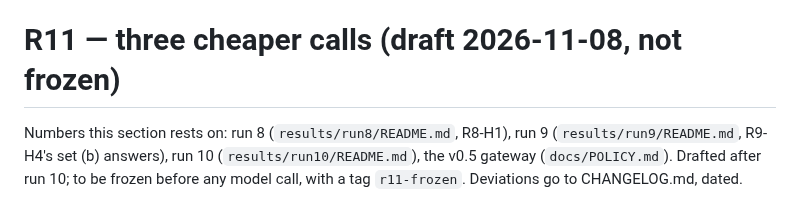
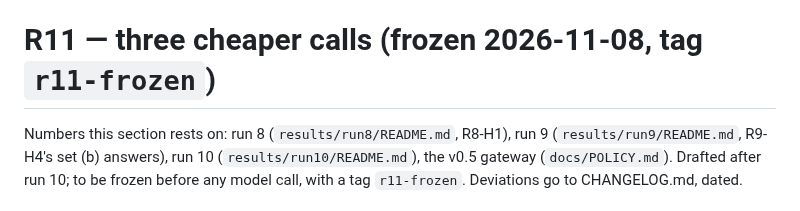
Before and after one commit to haalp/mergeone, a Markdown page: PROTOCOL.md, the part around the change. Drawn GitHub-style.

```diff
--- a/PROTOCOL.md
+++ b/PROTOCOL.md
@@ -915,7 +915,7 @@ builder and `run10_report` (no model call) → GPU up, `serve_meta.json` → d3-
 - ~~Whether `pplx` full is still served under that name~~ — checked 2026-11-07: `pplx-decider-v1.2` and
   `pplx-decider-flash-v1.2` both answer at `/v1/decisions` (one toy request each, $0.00003).
 
-# R11 — three cheaper calls (draft 2026-11-08, not frozen)
+# R11 — three cheaper calls (frozen 2026-11-08, tag `r11-frozen`)
 
 Numbers this section rests on: run 8 (`results/run8/README.md`, R8-H1), run 9 (`results/run9/README.md`, R9-H4's
 set (b) answers), run 10 (`results/run10/README.md`), the v0.5 gateway (`docs/POLICY.md`). Drafted after run 10;
```
Also changed, not shown: CHANGELOG.md (+7 -0 lines).
